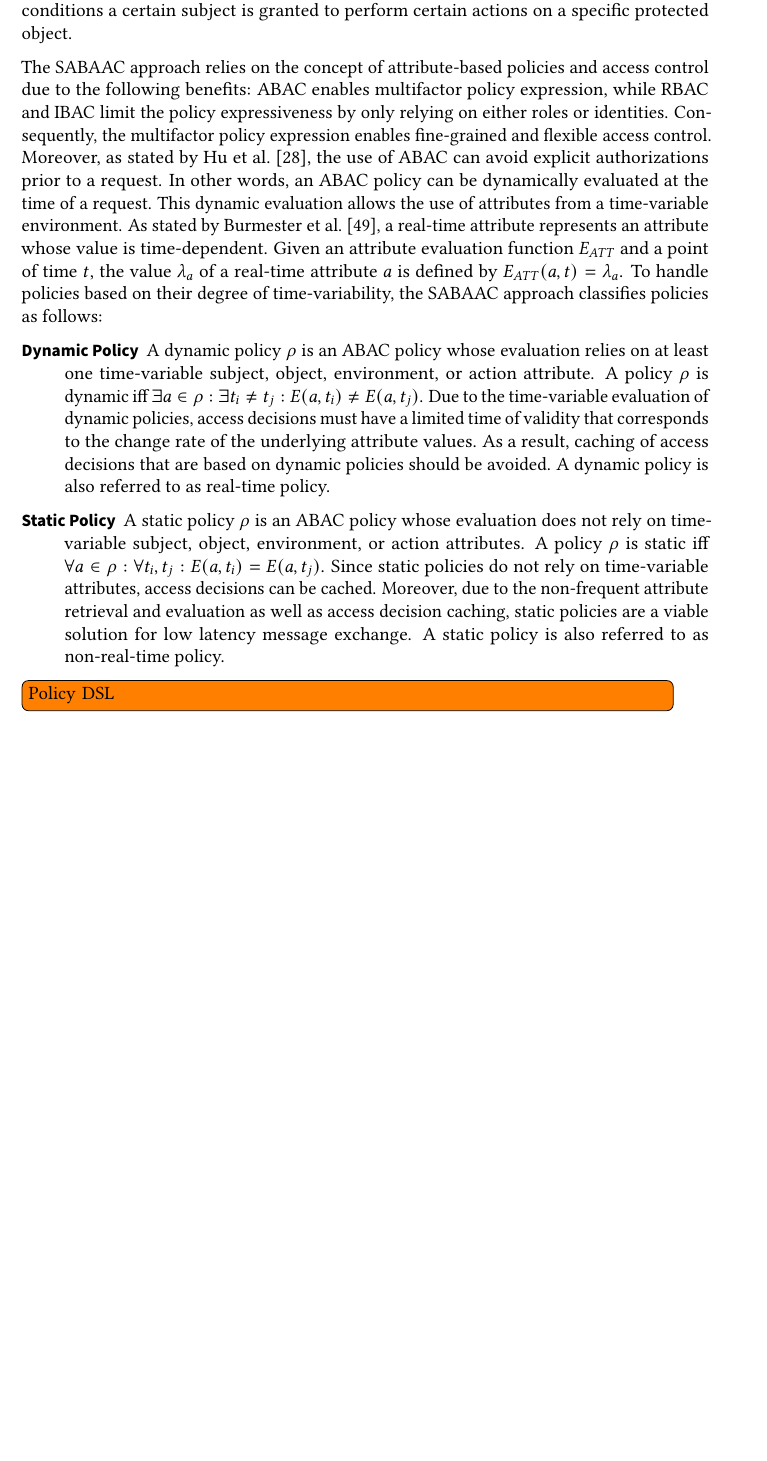
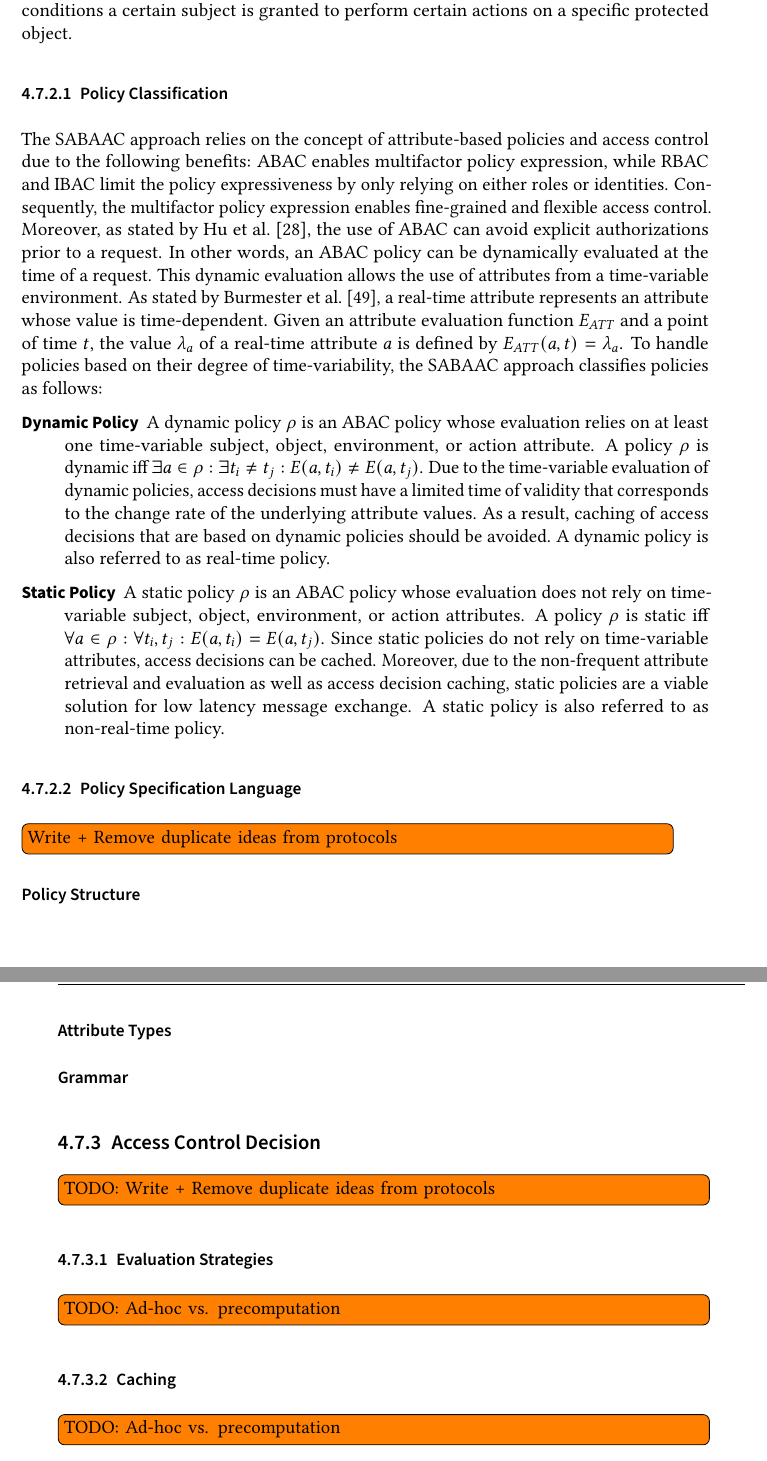
Before and after one commit to gstuer/thesis-master, a LaTeX thesis (thesis/thesis.tex, which reads thesis/sections/approach.tex): part of page 62 of 83 before the commit and two parts of pages 62 and 63 of 83 after it, the two joined at a grey line, cut so that both start at the same text, the shorter picture padded with empty space. Compiled offline with pdfLaTeX.

Commit message:
Add draft structure of SABAAC policy chapters

```diff
--- a/thesis/sections/approach.tex
+++ b/thesis/sections/approach.tex
@@ -506,6 +506,7 @@ The four components of the architecture are discussed in the following:
 According to \citeauthor{Hu2014} \cite{Hu2014}, ABAC is an access control model that enables access decisions based on attributes associated with subjects, objects, actions, and the environment of a system.
 An ABAC policy represents a set of rules that describe under which environmental conditions a certain subject is granted to perform certain actions on a specific protected object.
 
+\subsubsection{Policy Classification}
 The SABAAC approach relies on the concept of attribute-based policies and access control due to the following benefits:
 ABAC enables multifactor policy expression, while RBAC and IBAC limit the policy expressiveness by only relying on either roles or identities.
 Consequently, the multifactor policy expression enables fine-grained and flexible access control.
@@ -527,7 +528,21 @@ To handle policies based on their degree of time-variability, the SABAAC approac
     Moreover, due to the non-frequent attribute retrieval and evaluation as well as access decision caching, static policies are a viable solution for low latency message exchange.
     A static policy is also referred to as non-real-time policy.
 \end{description}
-\todo{Policy DSL}
+
+\subsubsection{Policy Specification Language}
+\todo{Write + Remove duplicate ideas from protocols}
+\paragraph{Policy Structure}
+\paragraph{Attribute Types}
+\paragraph{Grammar}
+
+\subsection{Access Control Decision}
+\todo{TODO: Write + Remove duplicate ideas from protocols}
+
+\subsubsection{Evaluation Strategies}
+\todo{TODO: Ad-hoc vs. precomputation}
+
+\subsubsection{Caching}
+\todo{TODO: Ad-hoc vs. precomputation}
 
 \subsection{Delegated Attribute-Based Authorization Protocol}
 \label{sec:approach:sabaac:authorization}
```
